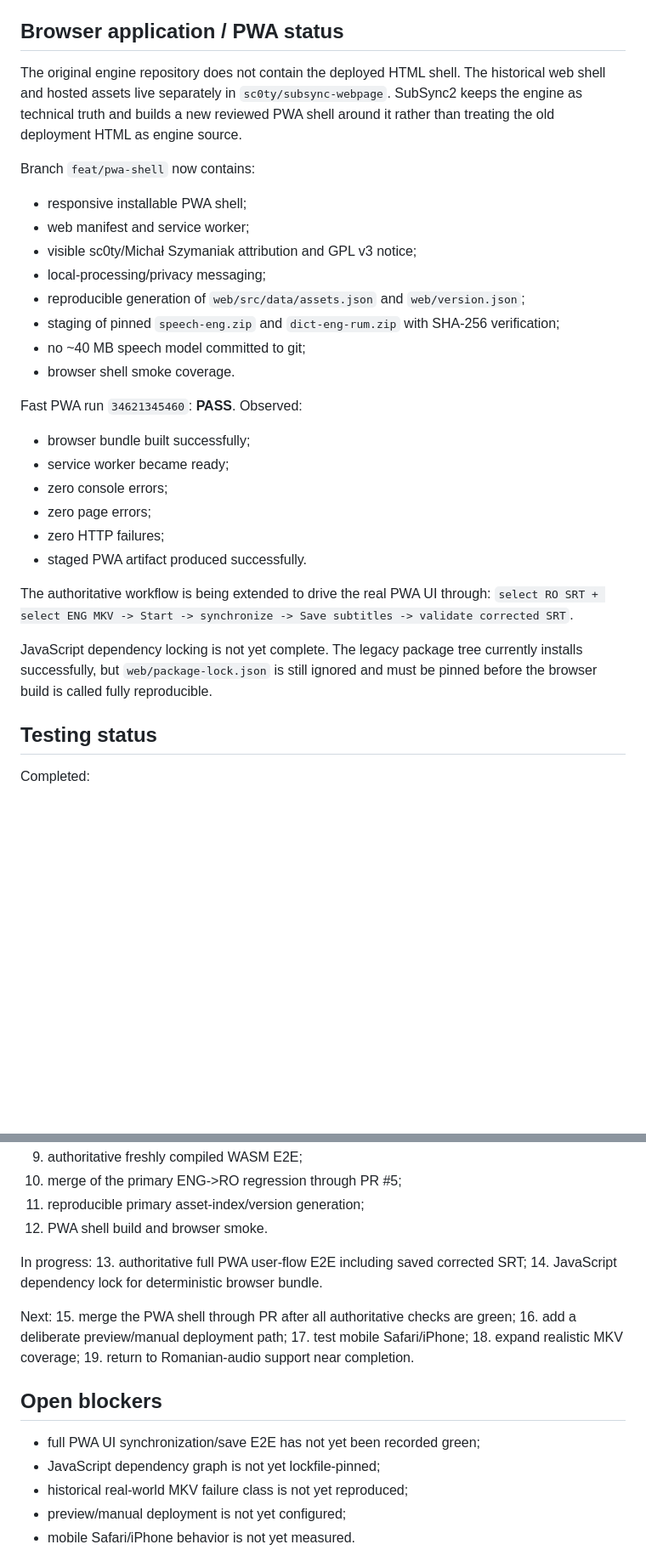
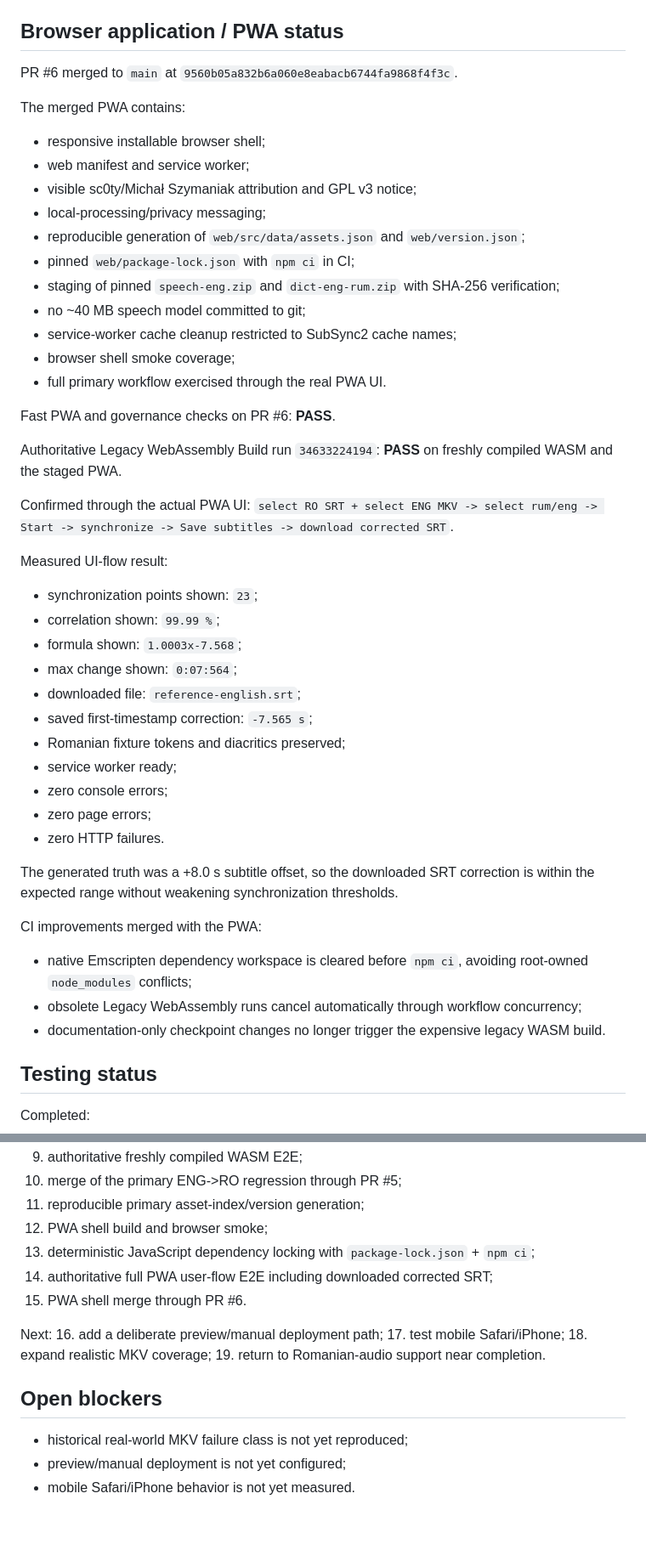
Before and after one commit to Zuzuitu/subsync-web-enhanced, a Markdown page: docs/PROJECT_STATE.md, 2 parts joined by grey strips. Shown at 85% size. Drawn GitHub-style; blank space fills up the shorter version.

Commit message:
docs: checkpoint merged PWA and full UI E2E

```diff
--- a/docs/PROJECT_STATE.md
+++ b/docs/PROJECT_STATE.md
@@ -121,31 +121,47 @@ Compatibility note: Emscripten 1.39.11 MODULARIZE returns a legacy thenable. Kee
 
 ## Browser application / PWA status
 
-The original engine repository does not contain the deployed HTML shell. The historical web shell and hosted assets live separately in `sc0ty/subsync-webpage`. SubSync2 keeps the engine as technical truth and builds a new reviewed PWA shell around it rather than treating the old deployment HTML as engine source.
+PR #6 merged to `main` at `9560b05a832b6a060e8eabacb6744fa9868f4f3c`.
 
-Branch `feat/pwa-shell` now contains:
-- responsive installable PWA shell;
+The merged PWA contains:
+- responsive installable browser shell;
 - web manifest and service worker;
 - visible sc0ty/Michał Szymaniak attribution and GPL v3 notice;
 - local-processing/privacy messaging;
 - reproducible generation of `web/src/data/assets.json` and `web/version.json`;
+- pinned `web/package-lock.json` with `npm ci` in CI;
 - staging of pinned `speech-eng.zip` and `dict-eng-rum.zip` with SHA-256 verification;
 - no ~40 MB speech model committed to git;
-- browser shell smoke coverage.
+- service-worker cache cleanup restricted to SubSync2 cache names;
+- browser shell smoke coverage;
+- full primary workflow exercised through the real PWA UI.
 
-Fast PWA run `34621345460`: **PASS**.
-Observed:
-- browser bundle built successfully;
-- service worker became ready;
+Fast PWA and governance checks on PR #6: **PASS**.
+
+Authoritative Legacy WebAssembly Build run `34633224194`: **PASS** on freshly compiled WASM and the staged PWA.
+
+Confirmed through the actual PWA UI:
+`select RO SRT + select ENG MKV -> select rum/eng -> Start -> synchronize -> Save subtitles -> download corrected SRT`.
+
+Measured UI-flow result:
+- synchronization points shown: `23`;
+- correlation shown: `99.99 %`;
+- formula shown: `1.0003x-7.568`;
+- max change shown: `0:07:564`;
+- downloaded file: `reference-english.srt`;
+- saved first-timestamp correction: `-7.565 s`;
+- Romanian fixture tokens and diacritics preserved;
+- service worker ready;
 - zero console errors;
 - zero page errors;
-- zero HTTP failures;
-- staged PWA artifact produced successfully.
+- zero HTTP failures.
 
-The authoritative workflow is being extended to drive the real PWA UI through:
-`select RO SRT + select ENG MKV -> Start -> synchronize -> Save subtitles -> validate corrected SRT`.
+The generated truth was a +8.0 s subtitle offset, so the downloaded SRT correction is within the expected range without weakening synchronization thresholds.
 
-JavaScript dependency locking is not yet complete. The legacy package tree currently installs successfully, but `web/package-lock.json` is still ignored and must be pinned before the browser build is called fully reproducible.
+CI improvements merged with the PWA:
+- native Emscripten dependency workspace is cleared before `npm ci`, avoiding root-owned `node_modules` conflicts;
+- obsolete Legacy WebAssembly runs cancel automatically through workflow concurrency;
+- documentation-only checkpoint changes no longer trigger the expensive legacy WASM build.
 
 ## Testing status
 
@@ -161,14 +177,12 @@ Completed:
 9. authoritative freshly compiled WASM E2E;
 10. merge of the primary ENG->RO regression through PR #5;
 11. reproducible primary asset-index/version generation;
-12. PWA shell build and browser smoke.
-
-In progress:
-13. authoritative full PWA user-flow E2E including saved corrected SRT;
-14. JavaScript dependency lock for deterministic browser bundle.
+12. PWA shell build and browser smoke;
+13. deterministic JavaScript dependency locking with `package-lock.json` + `npm ci`;
+14. authoritative full PWA user-flow E2E including downloaded corrected SRT;
+15. PWA shell merge through PR #6.
 
 Next:
-15. merge the PWA shell through PR after all authoritative checks are green;
 16. add a deliberate preview/manual deployment path;
 17. test mobile Safari/iPhone;
 18. expand realistic MKV coverage;
@@ -176,8 +190,6 @@ Next:
 
 ## Open blockers
 
-- full PWA UI synchronization/save E2E has not yet been recorded green;
-- JavaScript dependency graph is not yet lockfile-pinned;
 - historical real-world MKV failure class is not yet reproduced;
 - preview/manual deployment is not yet configured;
 - mobile Safari/iPhone behavior is not yet measured.
```
